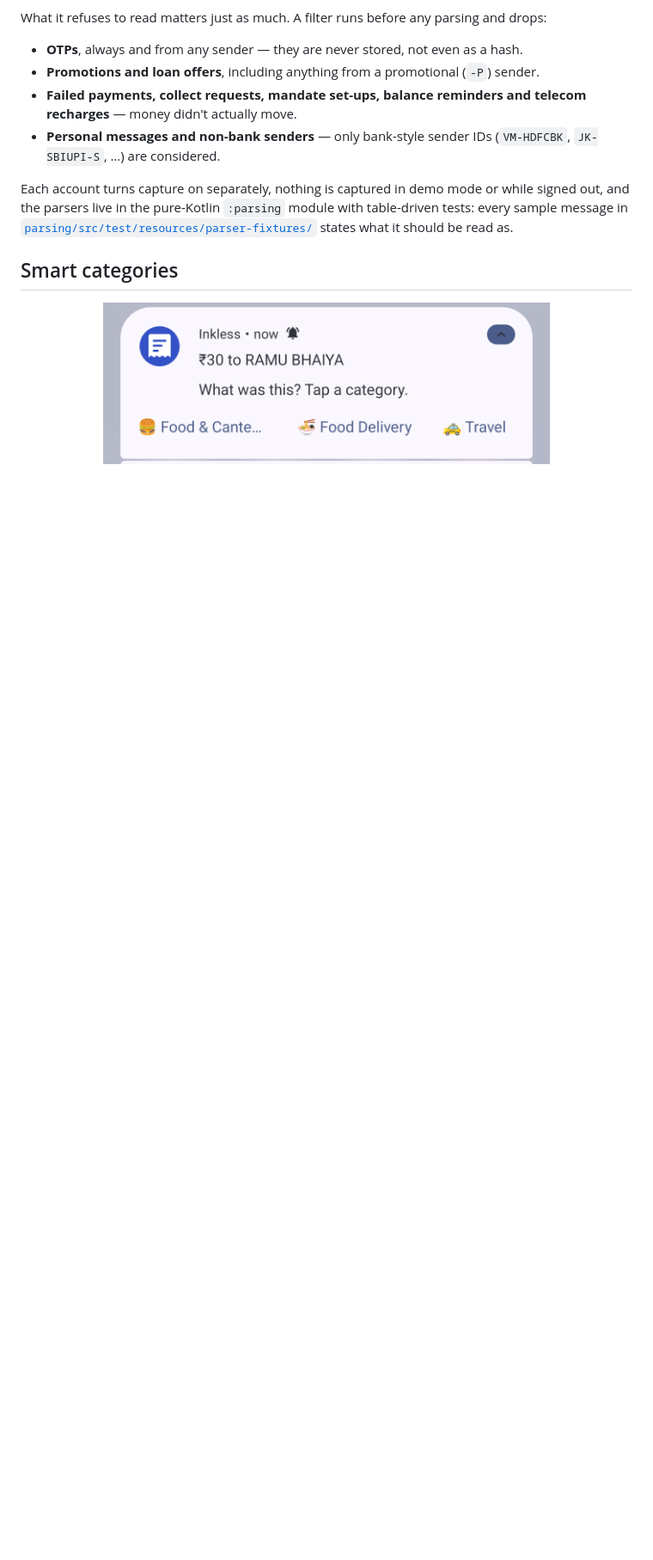
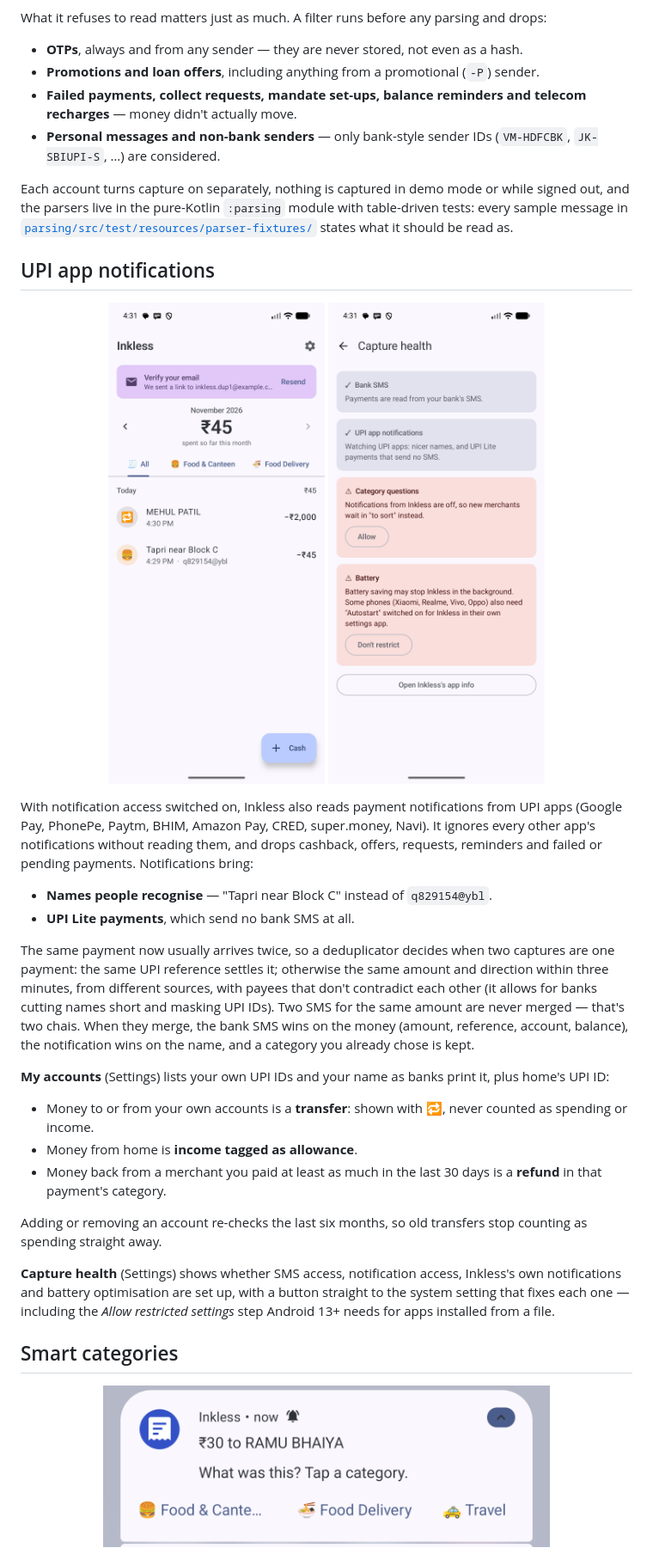
Before and after one commit to mehulp007/inkless, a Markdown page: README.md, the part around one of its changes. Shown at 86% size. Rendered like a GitHub page; pictures changed too: docs/screenshots/capture-health.png (added), docs/screenshots/transfer.png (added); blank space fills up the shorter version.

Commit message:
document upi app notifications, transfers and capture health in readme

```diff
--- a/README.md
+++ b/README.md
@@ -54,6 +56,30 @@ What it refuses to read matters just as much. A filter runs before any parsing a
 
 Each account turns capture on separately, nothing is captured in demo mode or while signed out, and the parsers live in the pure-Kotlin `:parsing` module with table-driven tests: every sample message in [`parsing/src/test/resources/parser-fixtures/`](parsing/src/test/resources/parser-fixtures/) states what it should be read as.
 
+## UPI app notifications
+
+<p align="center">
+  <img src="docs/screenshots/transfer.png" width="260" alt="A transfer to the user's own account shown with a transfer icon and left out of the month's spending" />
+  <img src="docs/screenshots/capture-health.png" width="260" alt="Capture health screen with SMS and notification access on, and battery and notifications needing attention" />
+</p>
+
+With notification access switched on, Inkless also reads payment notifications from UPI apps (Google Pay, PhonePe, Paytm, BHIM, Amazon Pay, CRED, super.money, Navi). It ignores every other app's notifications without reading them, and drops cashback, offers, requests, reminders and failed or pending payments. Notifications bring:
+
+- **Names people recognise** — "Tapri near Block C" instead of `q829154@ybl`.
+- **UPI Lite payments**, which send no bank SMS at all.
+
+The same payment now usually arrives twice, so a deduplicator decides when two captures are one payment: the same UPI reference settles it; otherwise the same amount and direction within three minutes, from different sources, with payees that don't contradict each other (it allows for banks cutting names short and masking UPI IDs). Two SMS for the same amount are never merged — that's two chais. When they merge, the bank SMS wins on the money (amount, reference, account, balance), the notification wins on the name, and a category you already chose is kept.
+
+**My accounts** (Settings) lists your own UPI IDs and your name as banks print it, plus home's UPI ID:
+
+- Money to or from your own accounts is a **transfer**: shown with 🔁, never counted as spending or income.
+- Money from home is **income tagged as allowance**.
+- Money back from a merchant you paid at least as much in the last 30 days is a **refund** in that payment's category.
+
+Adding or removing an account re-checks the last six months, so old transfers stop counting as spending straight away.
+
+**Capture health** (Settings) shows whether SMS access, notification access, Inkless's own notifications and battery optimisation are set up, with a button straight to the system setting that fixes each one — including the *Allow restricted settings* step Android 13+ needs for apps installed from a file.
+
 ## Smart categories
 
 <p align="center">
```
Also changed, not shown: other parts of README.md (+7 -5 lines).
